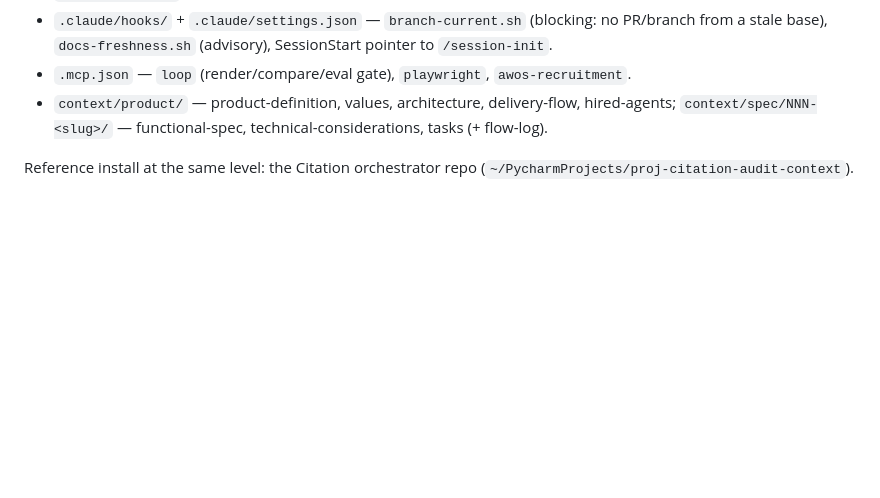
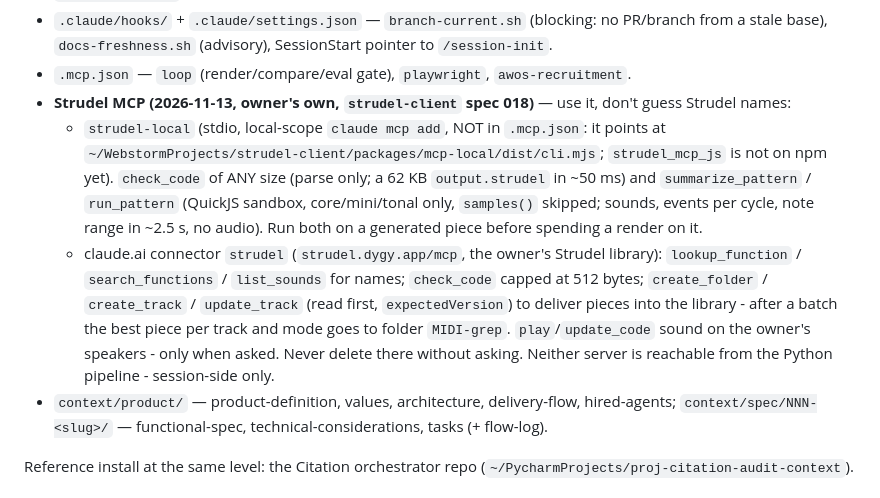
Before and after one commit to dygy/MIDI-grep, a Markdown page: CLAUDE.md, the part around the change. Drawn GitHub-style; blank space fills up the shorter version.

Commit message:
docs: use the owner's Strudel MCP - local helper for whole-piece checks, library connector for names and delivery (#45)
Co-authored-by: Claude Opus 5.5 <noreply@anthropic.com>

```diff
--- a/CLAUDE.md
+++ b/CLAUDE.md
@@ -20,6 +20,17 @@ overwriting is correct; never hand-edit `.awos/`. Layout:
 - `.claude/hooks/` + `.claude/settings.json` — `branch-current.sh` (blocking: no PR/branch from a
   stale base), `docs-freshness.sh` (advisory), SessionStart pointer to `/session-init`.
 - `.mcp.json` — `loop` (render/compare/eval gate), `playwright`, `awos-recruitment`.
+- **Strudel MCP (2026-11-13, owner's own, `strudel-client` spec 018)** — use it, don't guess Strudel names:
+  - `strudel-local` (stdio, local-scope `claude mcp add`, NOT in `.mcp.json`: it points at
+    `~/WebstormProjects/strudel-client/packages/mcp-local/dist/cli.mjs`; `strudel_mcp_js` is not on npm yet).
+    `check_code` of ANY size (parse only; a 62 KB `output.strudel` in ~50 ms) and `summarize_pattern` / `run_pattern`
+    (QuickJS sandbox, core/mini/tonal only, `samples()` skipped; sounds, events per cycle, note range in ~2.5 s, no audio).
+    Run both on a generated piece before spending a render on it.
+  - claude.ai connector `strudel` (`strudel.dygy.app/mcp`, the owner's Strudel library): `lookup_function` /
+    `search_functions` / `list_sounds` for names; `check_code` capped at 512 bytes; `create_folder` / `create_track` /
+    `update_track` (read first, `expectedVersion`) to deliver pieces into the library - after a batch the best
+    piece per track and mode goes to folder `MIDI-grep`. `play`/`update_code` sound on the owner's speakers - only when
+    asked. Never delete there without asking. Neither server is reachable from the Python pipeline - session-side only.
 - `context/product/` — product-definition, values, architecture, delivery-flow, hired-agents;
   `context/spec/NNN-<slug>/` — functional-spec, technical-considerations, tasks (+ flow-log).
 
```
Also changed, not shown: .claude/agents/strudel-expert.md (+9 -0 lines).
